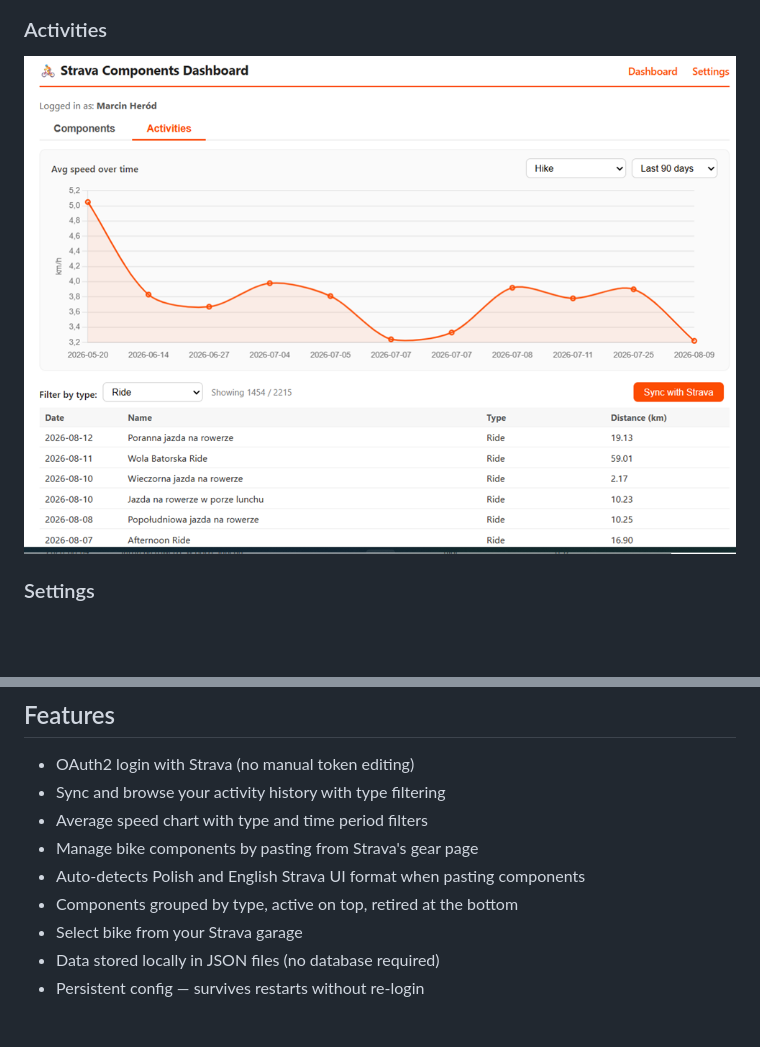
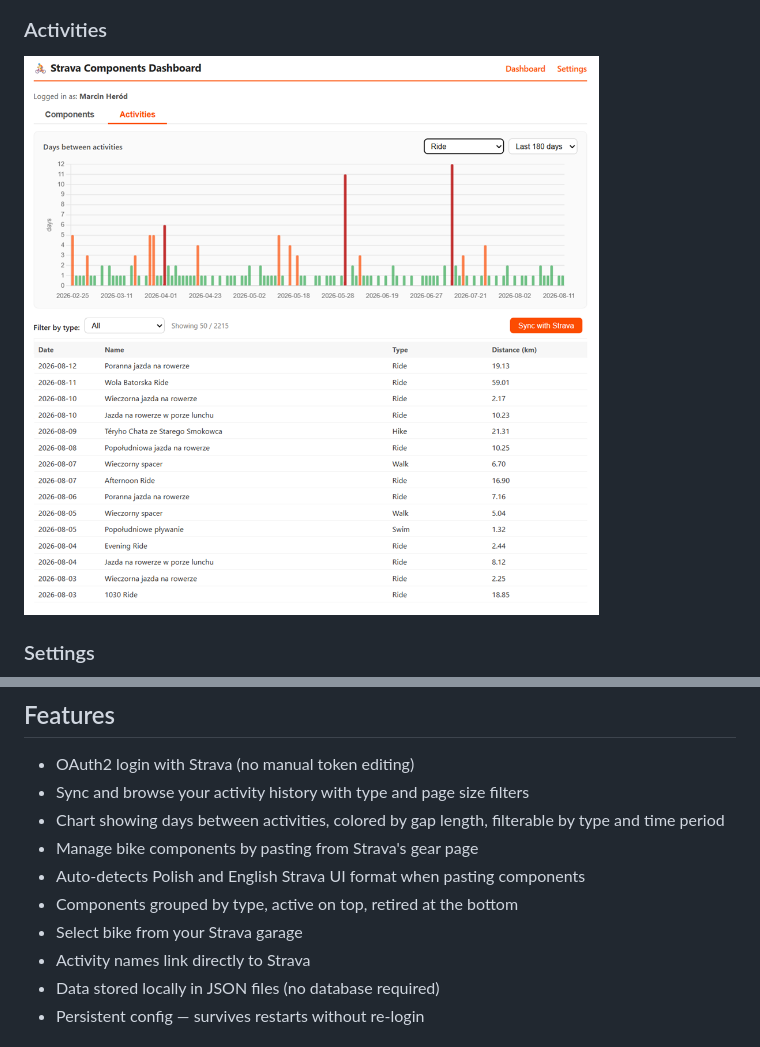
Before and after one commit to marcinherod/strava-components-dashboard, a Markdown page: README.md, 2 parts joined by grey strips. GitHub-like rendering; pictures changed too: docs/screenshots/activities.png; blank space fills up the shorter version.

Commit message:
Add screenshots, update README features

```diff
--- a/README.md
+++ b/README.md
@@ -18,12 +18,13 @@ All configuration (Client ID / Secret) is done in the browser UI.
 ## Features
 
 - OAuth2 login with Strava (no manual token editing)
-- Sync and browse your activity history with type filtering
-- Average speed chart with type and time period filters
+- Sync and browse your activity history with type and page size filters
+- Chart showing days between activities, colored by gap length, filterable by type and time period
 - Manage bike components by pasting from Strava's gear page
 - Auto-detects Polish and English Strava UI format when pasting components
 - Components grouped by type, active on top, retired at the bottom
 - Select bike from your Strava garage
+- Activity names link directly to Strava
 - Data stored locally in JSON files (no database required)
 - Persistent config — survives restarts without re-login
 
```
Also changed, not shown: 1 other file.
